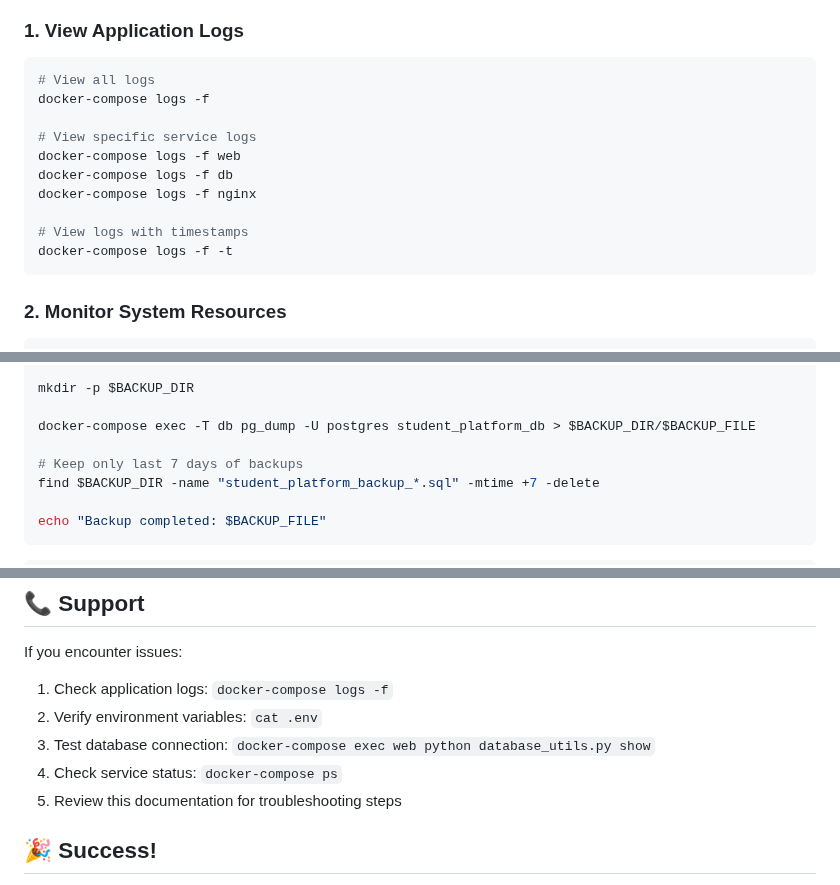
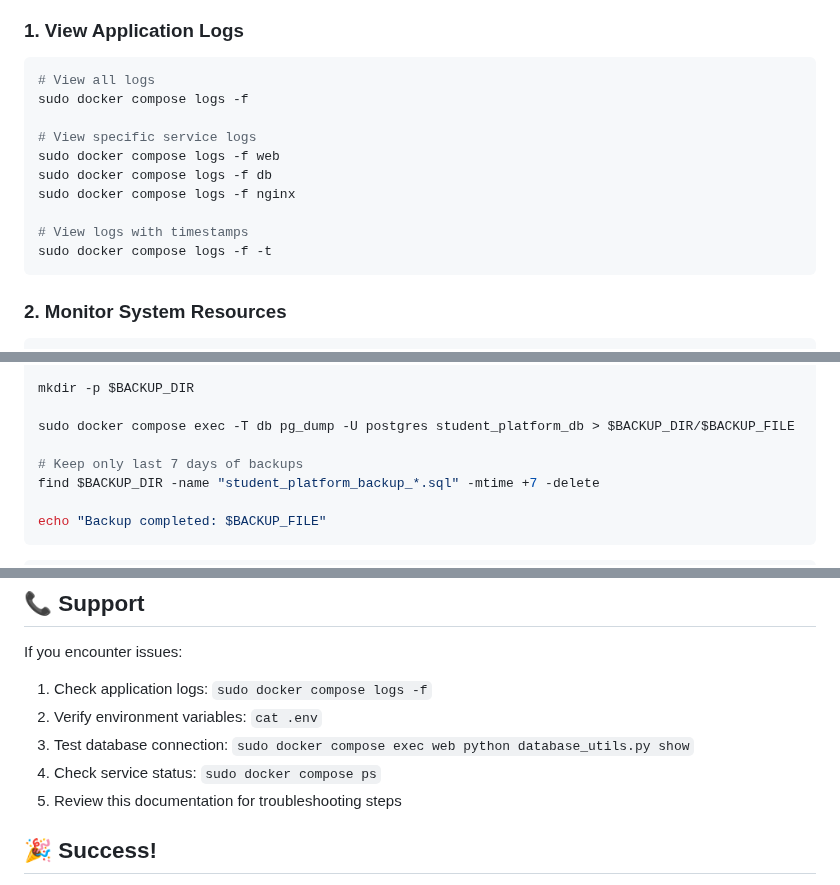
Before and after one commit to mayurpatil4148188/assignment, a Markdown page: docs/PRODUCTION.md, 3 parts joined by grey strips. GitHub-like rendering.

````diff
--- a/docs/PRODUCTION.md
+++ b/docs/PRODUCTION.md
@@ -292,15 +292,15 @@ sudo ufw status
 
 ```bash
 # View all logs
-docker-compose logs -f
+sudo docker compose logs -f
 
 # View specific service logs
-docker-compose logs -f web
-docker-compose logs -f db
-docker-compose logs -f nginx
+sudo docker compose logs -f web
+sudo docker compose logs -f db
+sudo docker compose logs -f nginx
 
 # View logs with timestamps
-docker-compose logs -f -t
+sudo docker compose logs -f -t
 ```
 
 ### 2. Monitor System Resources
@@ -335,7 +335,7 @@ BACKUP_FILE="student_platform_backup_$DATE.sql"
 
 mkdir -p $BACKUP_DIR
 
-docker-compose exec -T db pg_dump -U postgres student_platform_db > $BACKUP_DIR/$BACKUP_FILE
+sudo docker compose exec -T db pg_dump -U postgres student_platform_db > $BACKUP_DIR/$BACKUP_FILE
 
 # Keep only last 7 days of backups
 find $BACKUP_DIR -name "student_platform_backup_*.sql" -mtime +7 -delete
@@ -513,10 +513,10 @@ services:
 
 If you encounter issues:
 
-1. Check application logs: `docker-compose logs -f`
+1. Check application logs: `sudo docker compose logs -f`
 2. Verify environment variables: `cat .env`
-3. Test database connection: `docker-compose exec web python database_utils.py show`
-4. Check service status: `docker-compose ps`
+3. Test database connection: `sudo docker compose exec web python database_utils.py show`
+4. Check service status: `sudo docker compose ps`
 5. Review this documentation for troubleshooting steps
 
 ## 🎉 Success!
````
Also changed, not shown: other parts of docs/PRODUCTION.md (+20 -20 lines).
